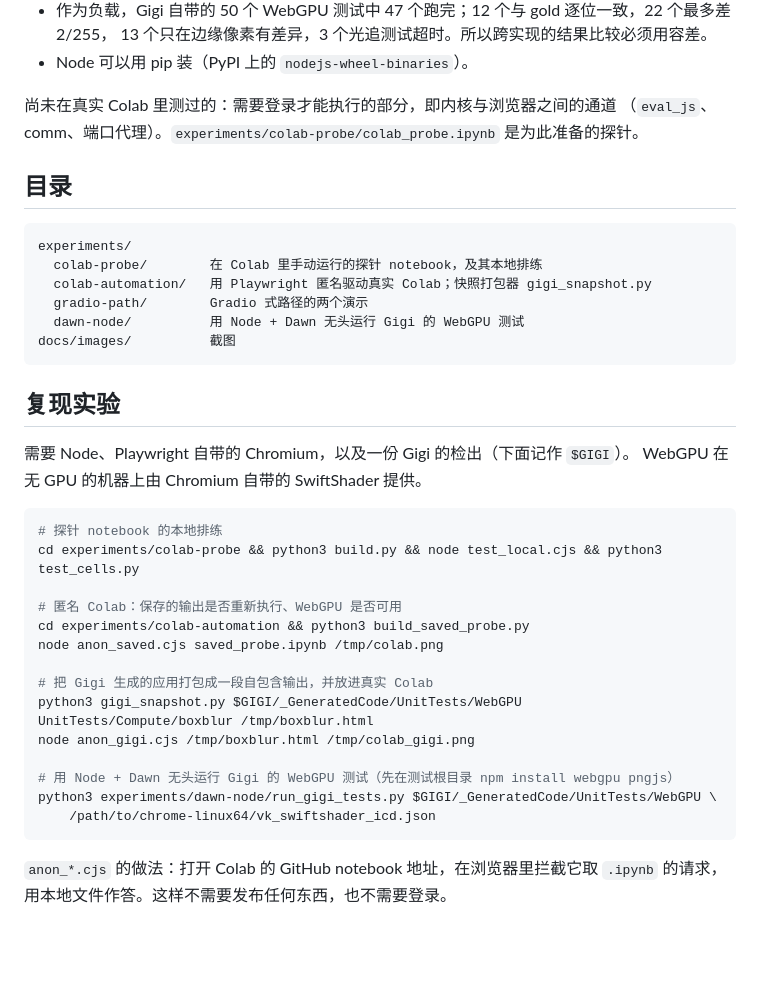
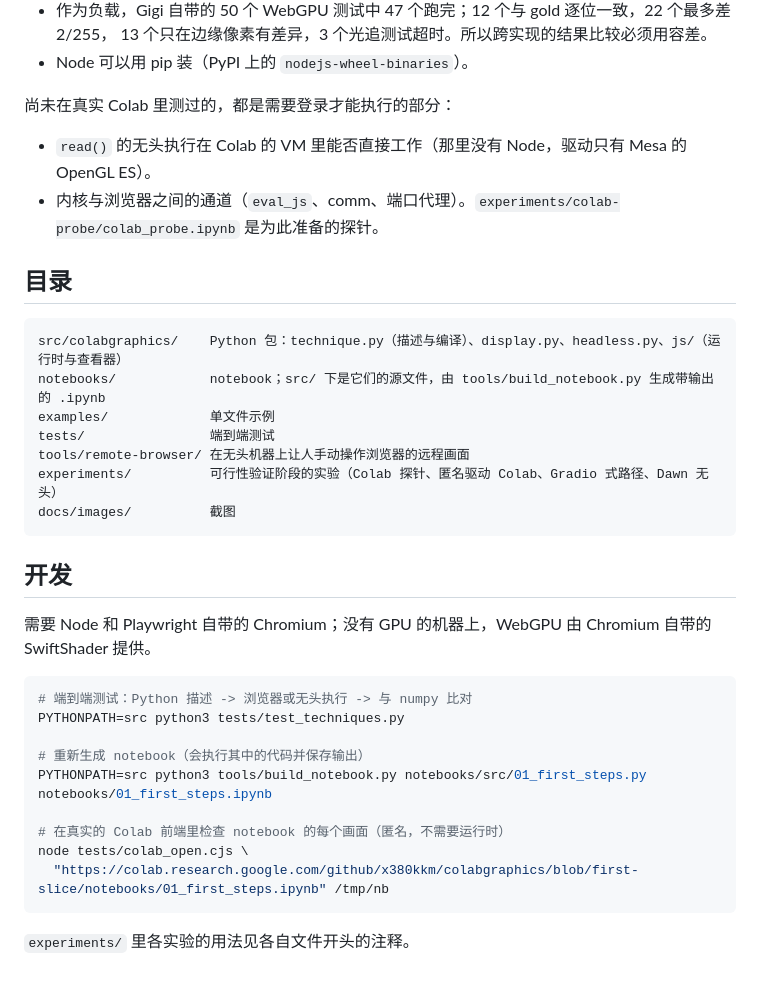
Before and after one commit to x380kkm/colabgraphics, a Markdown page: README.md, the part around one of its changes. Drawn GitHub-style; blank space fills up the shorter version.

````diff
--- a/README.md
+++ b/README.md
@@ -53,41 +97,37 @@ Colab VM（官方 [backend-info](https://github.com/googlecolab/backend-info)，
   13 个只在边缘像素有差异，3 个光追测试超时。所以跨实现的结果比较必须用容差。
 - Node 可以用 pip 装（PyPI 上的 `nodejs-wheel-binaries`）。
 
-尚未在真实 Colab 里测过的：需要登录才能执行的部分，即内核与浏览器之间的通道
-（`eval_js`、comm、端口代理）。`experiments/colab-probe/colab_probe.ipynb` 是为此准备的探针。
+尚未在真实 Colab 里测过的，都是需要登录才能执行的部分：
+
+- `read()` 的无头执行在 Colab 的 VM 里能否直接工作（那里没有 Node，驱动只有 Mesa 的 OpenGL ES）。
+- 内核与浏览器之间的通道（`eval_js`、comm、端口代理）。`experiments/colab-probe/colab_probe.ipynb` 是为此准备的探针。
 
 ## 目录
 
 ```
-experiments/
-  colab-probe/        在 Colab 里手动运行的探针 notebook，及其本地排练
-  colab-automation/   用 Playwright 匿名驱动真实 Colab；快照打包器 gigi_snapshot.py
-  gradio-path/        Gradio 式路径的两个演示
-  dawn-node/          用 Node + Dawn 无头运行 Gigi 的 WebGPU 测试
+src/colabgraphics/    Python 包：technique.py（描述与编译）、display.py、headless.py、js/（运行时与查看器）
+notebooks/            notebook；src/ 下是它们的源文件，由 tools/build_notebook.py 生成带输出的 .ipynb
+examples/             单文件示例
+tests/                端到端测试
+tools/remote-browser/ 在无头机器上让人手动操作浏览器的远程画面
+experiments/          可行性验证阶段的实验（Colab 探针、匿名驱动 Colab、Gradio 式路径、Dawn 无头）
 docs/images/          截图
 ```
 
-## 复现实验
+## 开发
 
-需要 Node、Playwright 自带的 Chromium，以及一份 Gigi 的检出（下面记作 `$GIGI`）。
-WebGPU 在无 GPU 的机器上由 Chromium 自带的 SwiftShader 提供。
+需要 Node 和 Playwright 自带的 Chromium；没有 GPU 的机器上，WebGPU 由 Chromium 自带的 SwiftShader 提供。
 
 ```bash
-# 探针 notebook 的本地排练
-cd experiments/colab-probe && python3 build.py && node test_local.cjs && python3 test_cells.py
+# 端到端测试：Python 描述 -> 浏览器或无头执行 -> 与 numpy 比对
+PYTHONPATH=src python3 tests/test_techniques.py
 
-# 匿名 Colab：保存的输出是否重新执行、WebGPU 是否可用
-cd experiments/colab-automation && python3 build_saved_probe.py
-node anon_saved.cjs saved_probe.ipynb /tmp/colab.png
+# 重新生成 notebook（会执行其中的代码并保存输出）
+PYTHONPATH=src python3 tools/build_notebook.py notebooks/src/01_first_steps.py notebooks/01_first_steps.ipynb
 
-# 把 Gigi 生成的应用打包成一段自包含输出，并放进真实 Colab
-python3 gigi_snapshot.py $GIGI/_GeneratedCode/UnitTests/WebGPU UnitTests/Compute/boxblur /tmp/boxblur.html
-node anon_gigi.cjs /tmp/boxblur.html /tmp/colab_gigi.png
-
-# 用 Node + Dawn 无头运行 Gigi 的 WebGPU 测试（先在测试根目录 npm install webgpu pngjs）
-python3 experiments/dawn-node/run_gigi_tests.py $GIGI/_GeneratedCode/UnitTests/WebGPU \
-    /path/to/chrome-linux64/vk_swiftshader_icd.json
+# 在真实的 Colab 前端里检查 notebook 的每个画面（匿名，不需要运行时）
+node tests/colab_open.cjs \
+  "https://colab.research.google.com/github/x380kkm/colabgraphics/blob/first-slice/notebooks/01_first_steps.ipynb" /tmp/nb
 ```
 
-`anon_*.cjs` 的做法：打开 Colab 的 GitHub notebook 地址，在浏览器里拦截它取 `.ipynb` 的请求，
-用本地文件作答。这样不需要发布任何东西，也不需要登录。
+`experiments/` 里各实验的用法见各自文件开头的注释。
````
Also changed, not shown: other parts of README.md (+55 -11 lines), docs/images/first_slice_in_colab.jpg (deleted), docs/images/notebook_in_colab.jpg (added), 3 other files.
